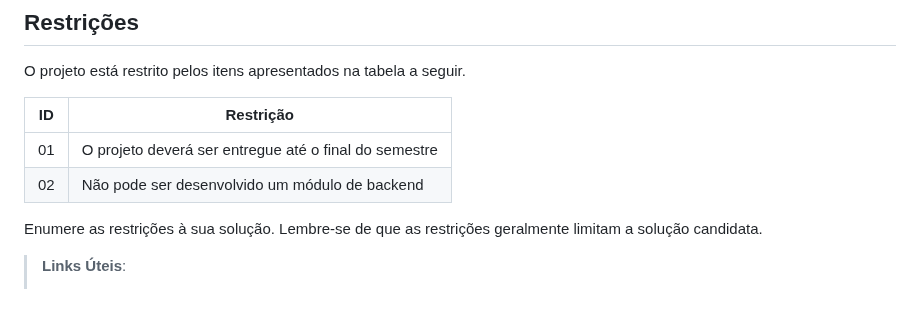
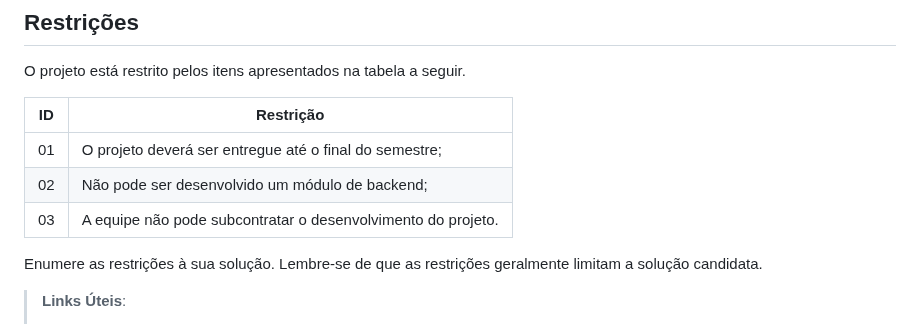
Before and after one commit to gilrovina/Imuniti, a Markdown page: docs/02-Especificação do Projeto.md, the part around the change. GitHub-like rendering.

```diff
--- a/docs/02-Especificação do Projeto.md
+++ b/docs/02-Especificação do Projeto.md
@@ -102,8 +102,9 @@ O projeto está restrito pelos itens apresentados na tabela a seguir.
 
 |ID| Restrição                                             |
 |--|-------------------------------------------------------|
-|01| O projeto deverá ser entregue até o final do semestre |
-|02| Não pode ser desenvolvido um módulo de backend        |
+|01| O projeto deverá ser entregue até o final do semestre; |
+|02| Não pode ser desenvolvido um módulo de backend;        |
+|03| A equipe não pode subcontratar o desenvolvimento do projeto. |
 
 
 Enumere as restrições à sua solução. Lembre-se de que as restrições geralmente limitam a solução candidata.
```
